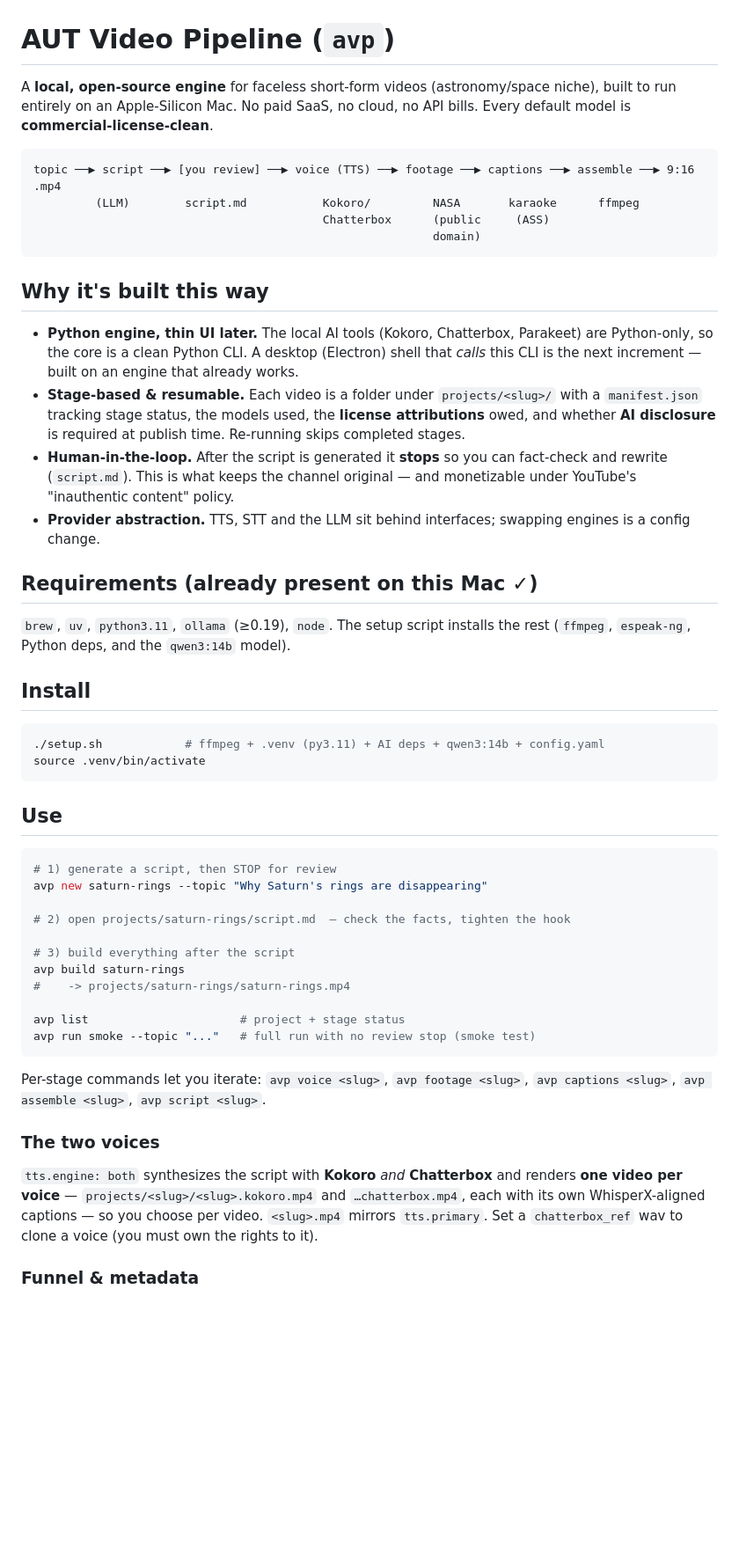
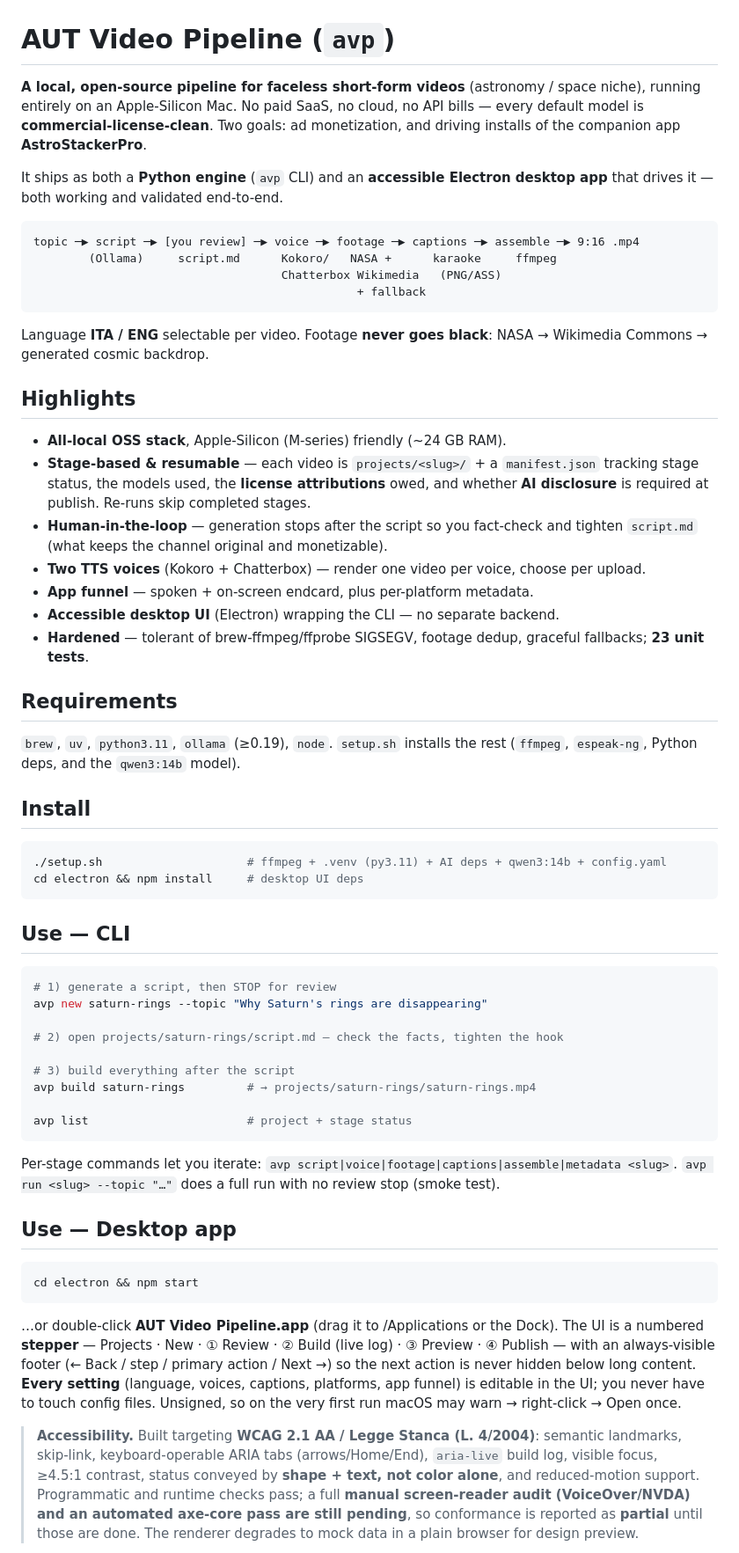
Before and after one commit to stemonti90/Social_Video_AI, a Markdown page: README.md, the part around one of its changes. Shown at 88% size. GitHub-like rendering; blank space fills up the shorter version.

````diff
--- a/README.md
+++ b/README.md
@@ -1,67 +1,84 @@
 # AUT Video Pipeline (`avp`)
 
-A **local, open-source engine** for faceless short-form videos (astronomy/space niche),
-built to run entirely on an Apple-Silicon Mac. No paid SaaS, no cloud, no API bills.
-Every default model is **commercial-license-clean**.
+**A local, open-source pipeline for faceless short-form videos** (astronomy / space niche),
+running entirely on an Apple-Silicon Mac. No paid SaaS, no cloud, no API bills — every
+default model is **commercial-license-clean**. Two goals: ad monetization, and driving
+installs of the companion app **AstroStackerPro**.
+
+It ships as both a **Python engine** (`avp` CLI) and an **accessible Electron desktop app**
+that drives it — both working and validated end-to-end.
 
 ```
-topic ──▶ script ──▶ [you review] ──▶ voice (TTS) ──▶ footage ──▶ captions ──▶ assemble ──▶ 9:16 .mp4
-         (LLM)        script.md           Kokoro/         NASA       karaoke      ffmpeg
-                                          Chatterbox      (public     (ASS)
-                                                          domain)
+topic ─▶ script ─▶ [you review] ─▶ voice ─▶ footage ─▶ captions ─▶ assemble ─▶ 9:16 .mp4
+        (Ollama)     script.md      Kokoro/   NASA +      karaoke     ffmpeg
+                                    Chatterbox Wikimedia   (PNG/ASS)
+                                               + fallback
 ```
 
-## Why it's built this way
+Language **ITA / ENG** selectable per video. Footage **never goes black**:
+NASA → Wikimedia Commons → generated cosmic backdrop.
 
-- **Python engine, thin UI later.** The local AI tools (Kokoro, Chatterbox, Parakeet)
-  are Python-only, so the core is a clean Python CLI. A desktop (Electron) shell that
-  *calls* this CLI is the next increment — built on an engine that already works.
-- **Stage-based & resumable.** Each video is a folder under `projects/<slug>/` with a
-  `manifest.json` tracking stage status, the models used, the **license attributions**
-  owed, and whether **AI disclosure** is required at publish time. Re-running skips
-  completed stages.
-- **Human-in-the-loop.** After the script is generated it **stops** so you can fact-check
-  and rewrite (`script.md`). This is what keeps the channel original — and monetizable
-  under YouTube's "inauthentic content" policy.
-- **Provider abstraction.** TTS, STT and the LLM sit behind interfaces; swapping engines
-  is a config change.
+## Highlights
 
-## Requirements (already present on this Mac ✓)
+- **All-local OSS stack**, Apple-Silicon (M-series) friendly (~24 GB RAM).
+- **Stage-based & resumable** — each video is `projects/<slug>/` + a `manifest.json` tracking
+  stage status, the models used, the **license attributions** owed, and whether **AI
+  disclosure** is required at publish. Re-runs skip completed stages.
+- **Human-in-the-loop** — generation stops after the script so you fact-check and tighten
+  `script.md` (what keeps the channel original and monetizable).
+- **Two TTS voices** (Kokoro + Chatterbox) — render one video per voice, choose per upload.
+- **App funnel** — spoken + on-screen endcard, plus per-platform metadata.
+- **Accessible desktop UI** (Electron) wrapping the CLI — no separate backend.
+- **Hardened** — tolerant of brew-ffmpeg/ffprobe SIGSEGV, footage dedup, graceful
+  fallbacks; **23 unit tests**.
 
-`brew`, `uv`, `python3.11`, `ollama` (≥0.19), `node`. The setup script installs the rest
+## Requirements
+
+`brew`, `uv`, `python3.11`, `ollama` (≥0.19), `node`. `setup.sh` installs the rest
 (`ffmpeg`, `espeak-ng`, Python deps, and the `qwen3:14b` model).
 
 ## Install
 
 ```bash
-./setup.sh            # ffmpeg + .venv (py3.11) + AI deps + qwen3:14b + config.yaml
-source .venv/bin/activate
+./setup.sh                     # ffmpeg + .venv (py3.11) + AI deps + qwen3:14b + config.yaml
+cd electron && npm install     # desktop UI deps
 ```
 
-## Use
+## Use — CLI
 
 ```bash
 # 1) generate a script, then STOP for review
 avp new saturn-rings --topic "Why Saturn's rings are disappearing"
 
-# 2) open projects/saturn-rings/script.md  — check the facts, tighten the hook
+# 2) open projects/saturn-rings/script.md — check the facts, tighten the hook
 
 # 3) build everything after the script
-avp build saturn-rings
-#    -> projects/saturn-rings/saturn-rings.mp4
+avp build saturn-rings         # → projects/saturn-rings/saturn-rings.mp4
 
-avp list                      # project + stage status
-avp run smoke --topic "..."   # full run with no review stop (smoke test)
+avp list                       # project + stage status
 ```
 
-Per-stage commands let you iterate: `avp voice <slug>`, `avp footage <slug>`,
-`avp captions <slug>`, `avp assemble <slug>`, `avp script <slug>`.
+Per-stage commands let you iterate: `avp script|voice|footage|captions|assemble|metadata <slug>`.
+`avp run <slug> --topic "…"` does a full run with no review stop (smoke test).
 
-### The two voices
+## Use — Desktop app
 
-`tts.engine: both` synthesizes the script with **Kokoro** *and* **Chatterbox** and renders
-**one video per voice** — `projects/<slug>/<slug>.kokoro.mp4` and `…chatterbox.mp4`, each
-with its own WhisperX-aligned captions — so you choose per video. `<slug>.mp4` mirrors
-`tts.primary`. Set a `chatterbox_ref` wav to clone a voice (you must own the rights to it).
+```bash
+cd electron && npm start
+```
 
-### Funnel & metadata
+…or double-click **AUT Video Pipeline.app** (drag it to /Applications or the Dock). The UI is
+a numbered **stepper** — Projects · New · ① Review · ② Build (live log) · ③ Preview · ④ Publish —
+with an always-visible footer (← Back / step / primary action / Next →) so the next action is
+never hidden below long content. **Every setting** (language, voices, captions, platforms, app
+funnel) is editable in the UI; you never have to touch config files. Unsigned, so on the very
+first run macOS may warn → right-click → Open once.
+
+> **Accessibility.** Built targeting **WCAG 2.1 AA / Legge Stanca (L. 4/2004)**: semantic
+> landmarks, skip-link, keyboard-operable ARIA tabs (arrows/Home/End), `aria-live` build log,
+> visible focus, ≥4.5:1 contrast, status conveyed by **shape + text, not color alone**, and
+> reduced-motion support. Programmatic and runtime checks pass; a full **manual screen-reader
+> audit (VoiceOver/NVDA) and an automated axe-core pass are still pending**, so conformance is
+> reported as **partial** until those are done. The renderer degrades to mock data in a plain
+> browser for design preview.
+
````
Also changed, not shown: other parts of README.md (+71 -62 lines).
